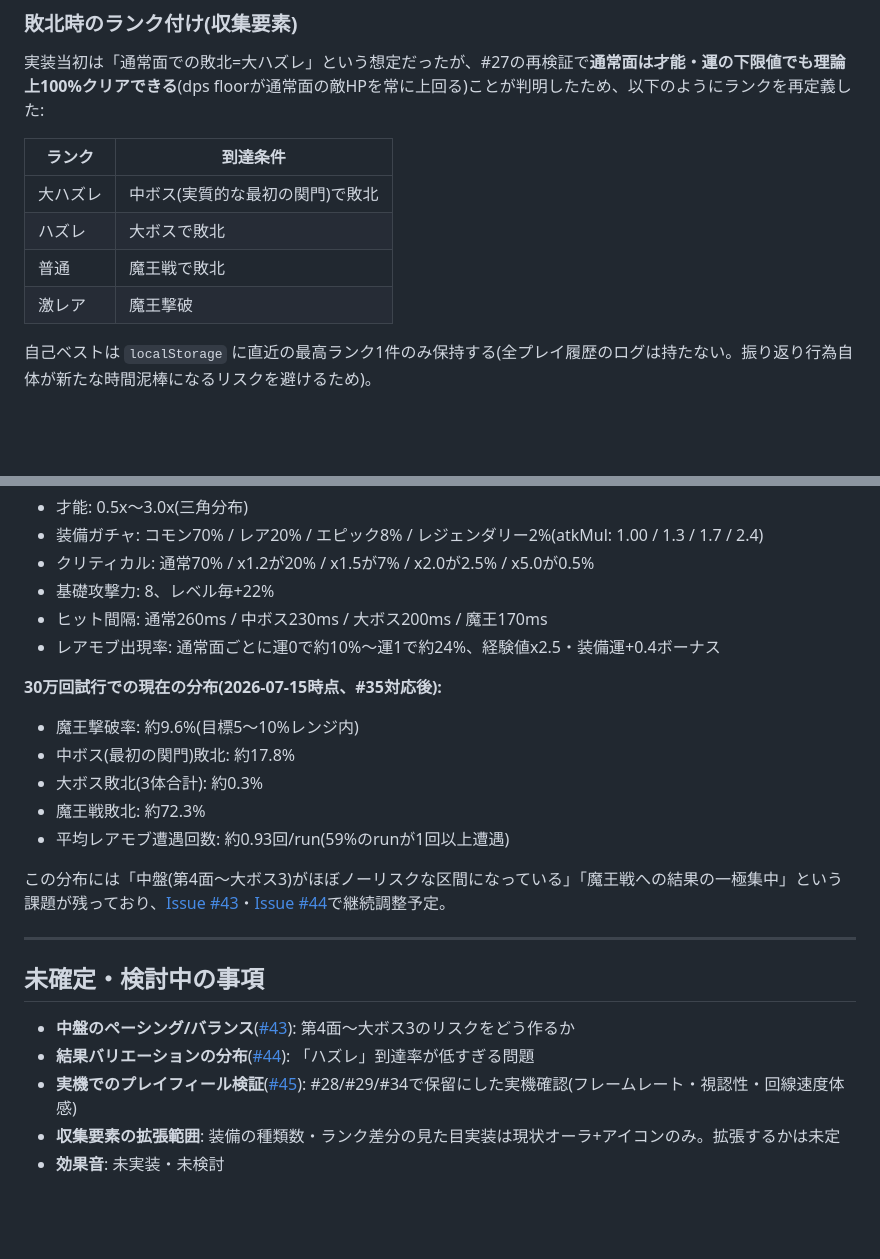
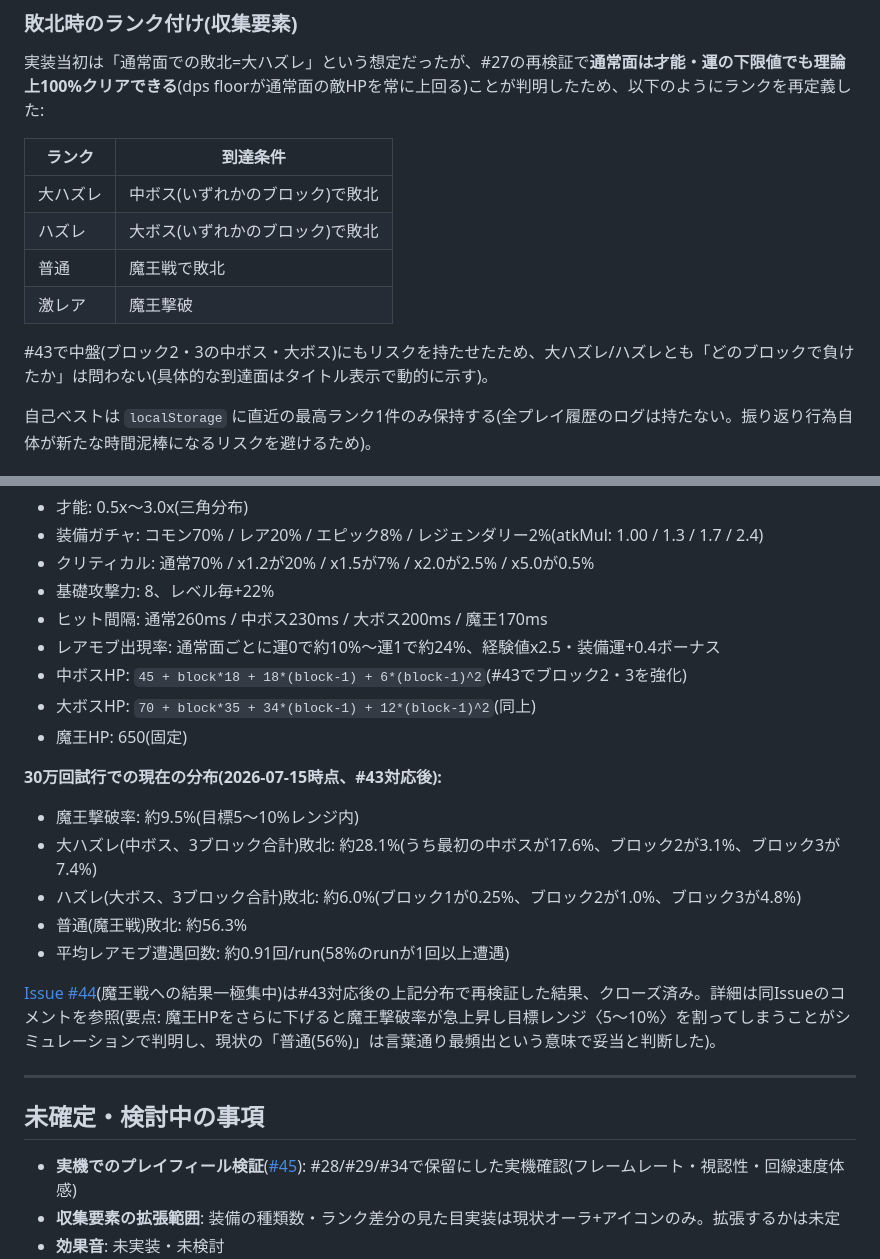
Before and after one commit to masaki0510/1min-hero, a Markdown page: SPEC.md, 2 parts joined by grey strips. Drawn GitHub-style; blank space fills up the shorter version.

Commit message:
docs: SPEC.mdのバランス数値を#43対応後の実測値に更新し#44の調査結果を反映
#43(中盤のノーリスク区間の是正)対応により、#44で指摘されていた
「ハズレ(大ボス敗北)がほぼ引けない飾りランク」という問題は実質的に
解消された(0.3%未満→約6.0%)。

一方、#44がもう一つ提案していた「魔王HPを緩めて魔王戦敗北への一極
集中を緩和する」対応は見送った。魔王HPを650→630(-3%程度)に下げる
だけで魔王撃破率が9.5%→13.3%まで跳ね上がり、SPEC.mdで確定している
目標レンジ(5〜10%)を割ってしまうことがシミュレーションで判明した
ため(詳細はIssue #44のコメント参照)。魔王戦到達者のレベル分布が
ある水準に集中しており、HPのわずかな増減が撃破率に非線形に効く。
一極集中の緩和と撃破率レンジの維持を両立するには、HPだけでなく
時間制限・ヒット間隔・クリティカル依存度を含めた魔王戦自体の
再設計が必要でスコープが大きいため、今回は見送りIssueをクローズした。

SPEC.mdの「現在のバランス数値」を#43対応後の実測値(30万回試行)に
更新し、「未確定・検討中の事項」からクローズ済みの#43/#44を削除した。

Co-Authored-By: Claude Sonnet 5 <noreply@anthropic.com>

```diff
--- a/SPEC.md
+++ b/SPEC.md
@@ -61,10 +61,12 @@ YouTube Shorts視聴の代替として遊ぶ、1分以内で完結するオー
 
 | ランク | 到達条件 |
 |---|---|
-| 大ハズレ | 中ボス(実質的な最初の関門)で敗北 |
-| ハズレ | 大ボスで敗北 |
+| 大ハズレ | 中ボス(いずれかのブロック)で敗北 |
+| ハズレ | 大ボス(いずれかのブロック)で敗北 |
 | 普通 | 魔王戦で敗北 |
 | 激レア | 魔王撃破 |
+
+#43で中盤(ブロック2・3の中ボス・大ボス)にもリスクを持たせたため、大ハズレ/ハズレとも「どのブロックで負けたか」は問わない(具体的な到達面はタイトル表示で動的に示す)。
 
 自己ベストは `localStorage` に直近の最高ランク1件のみ保持する(全プレイ履歴のログは持たない。振り返り行為自体が新たな時間泥棒になるリスクを避けるため)。
 
@@ -102,22 +104,23 @@ YouTube Shorts視聴の代替として遊ぶ、1分以内で完結するオー
 - 基礎攻撃力: 8、レベル毎+22%
 - ヒット間隔: 通常260ms / 中ボス230ms / 大ボス200ms / 魔王170ms
 - レアモブ出現率: 通常面ごとに運0で約10%〜運1で約24%、経験値x2.5・装備運+0.4ボーナス
+- 中ボスHP: `45 + block*18 + 18*(block-1) + 6*(block-1)^2`(#43でブロック2・3を強化)
+- 大ボスHP: `70 + block*35 + 34*(block-1) + 12*(block-1)^2`(同上)
+- 魔王HP: 650(固定)
 
-**30万回試行での現在の分布(2026-07-15時点、#35対応後):**
-- 魔王撃破率: 約9.6%(目標5〜10%レンジ内)
-- 中ボス(最初の関門)敗北: 約17.8%
-- 大ボス敗北(3体合計): 約0.3%
-- 魔王戦敗北: 約72.3%
-- 平均レアモブ遭遇回数: 約0.93回/run(59%のrunが1回以上遭遇)
+**30万回試行での現在の分布(2026-07-15時点、#43対応後):**
+- 魔王撃破率: 約9.5%(目標5〜10%レンジ内)
+- 大ハズレ(中ボス、3ブロック合計)敗北: 約28.1%(うち最初の中ボスが17.6%、ブロック2が3.1%、ブロック3が7.4%)
+- ハズレ(大ボス、3ブロック合計)敗北: 約6.0%(ブロック1が0.25%、ブロック2が1.0%、ブロック3が4.8%)
+- 普通(魔王戦)敗北: 約56.3%
+- 平均レアモブ遭遇回数: 約0.91回/run(58%のrunが1回以上遭遇)
 
-この分布には「中盤(第4面〜大ボス3)がほぼノーリスクな区間になっている」「魔王戦への結果の一極集中」という課題が残っており、[Issue #43](https://github.com/masaki0510/1min-hero/issues/43)・[Issue #44](https://github.com/masaki0510/1min-hero/issues/44)で継続調整予定。
+[Issue #44](https://github.com/masaki0510/1min-hero/issues/44)(魔王戦への結果一極集中)は#43対応後の上記分布で再検証した結果、クローズ済み。詳細は同Issueのコメントを参照(要点: 魔王HPをさらに下げると魔王撃破率が急上昇し目標レンジ〈5〜10%〉を割ってしまうことがシミュレーションで判明し、現状の「普通(56%)」は言葉通り最頻出という意味で妥当と判断した)。
 
 ---
 
 ## 未確定・検討中の事項
 
-- **中盤のペーシング/バランス**([#43](https://github.com/masaki0510/1min-hero/issues/43)): 第4面〜大ボス3のリスクをどう作るか
-- **結果バリエーションの分布**([#44](https://github.com/masaki0510/1min-hero/issues/44)): 「ハズレ」到達率が低すぎる問題
 - **実機でのプレイフィール検証**([#45](https://github.com/masaki0510/1min-hero/issues/45)): #28/#29/#34で保留にした実機確認(フレームレート・視認性・回線速度体感)
 - **収集要素の拡張範囲**: 装備の種類数・ランク差分の見た目実装は現状オーラ+アイコンのみ。拡張するかは未定
 - **効果音**: 未実装・未検討
```
